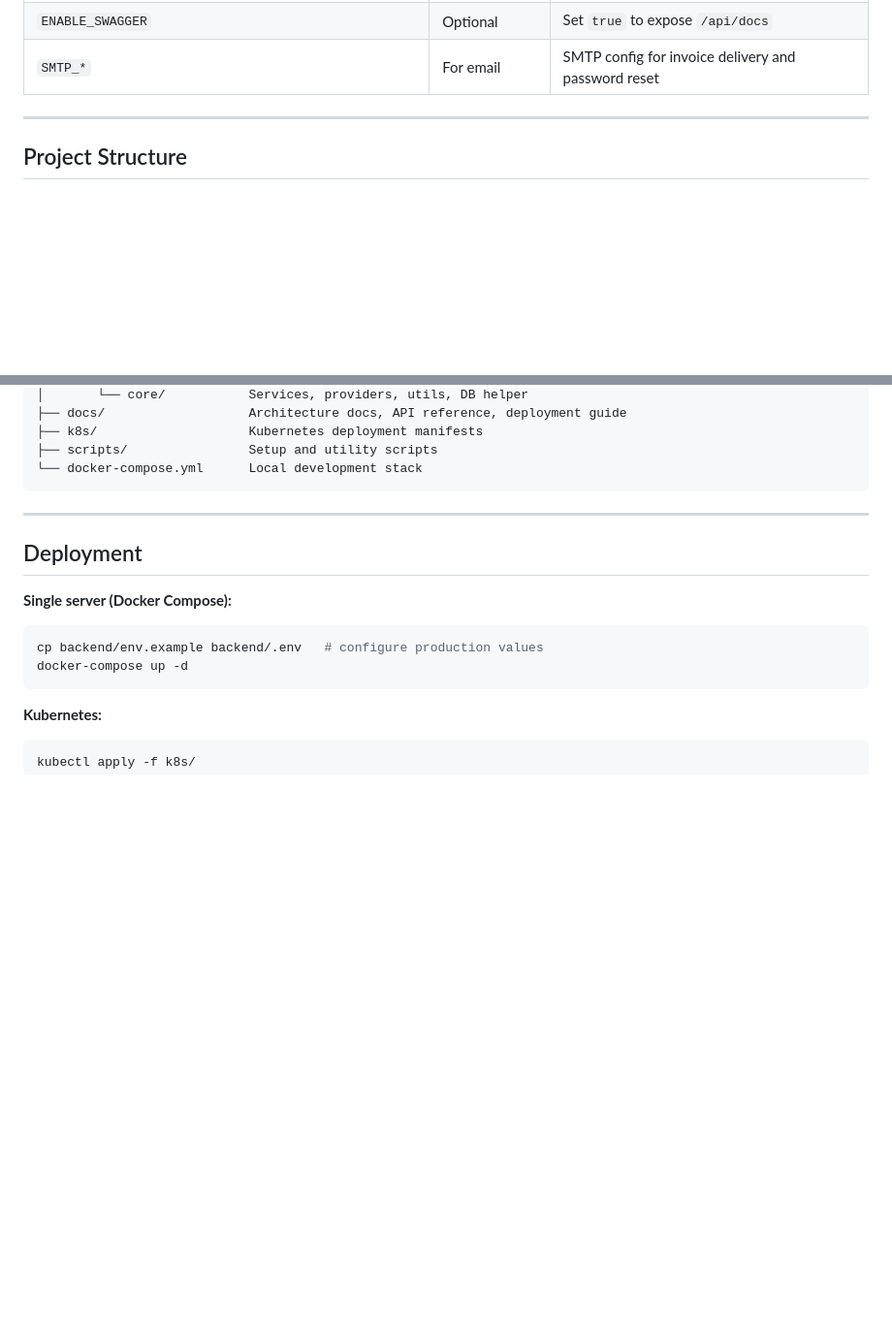
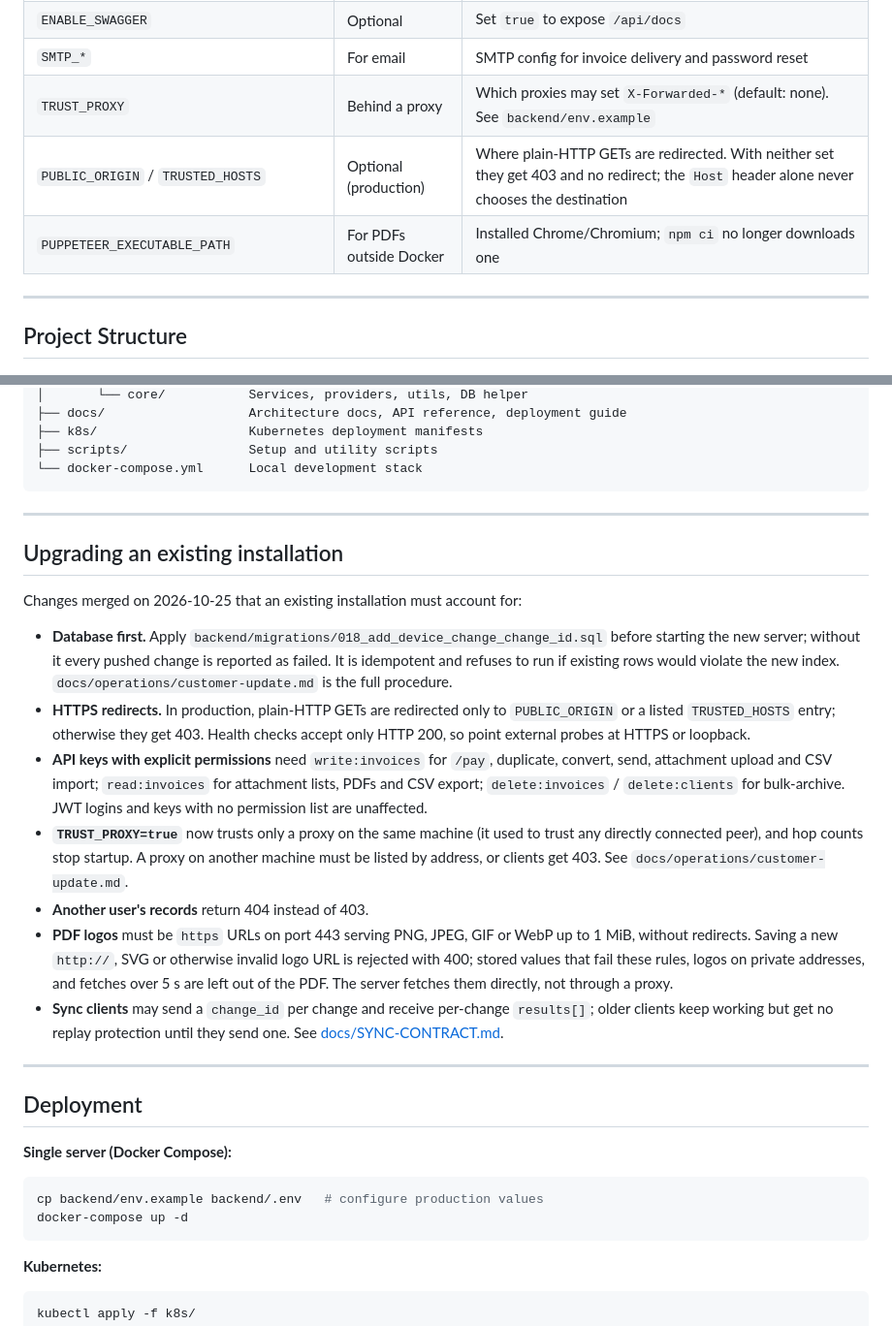
Before and after one commit to seifosmaan53/invoiceme, a Markdown page: README.md, 2 parts joined by grey strips. Shown at 97% size. Drawn GitHub-style; blank space fills up the shorter version.

````diff
--- a/README.md
+++ b/README.md
@@ -146,6 +146,9 @@ Key environment variables the backend reads (see `backend/env.example`; `REDIS_*
 | `SENTRY_DSN` | Optional | Error tracking |
 | `ENABLE_SWAGGER` | Optional | Set `true` to expose `/api/docs` |
 | `SMTP_*` | For email | SMTP config for invoice delivery and password reset |
+| `TRUST_PROXY` | Behind a proxy | Which proxies may set `X-Forwarded-*` (default: none). See `backend/env.example` |
+| `PUBLIC_ORIGIN` / `TRUSTED_HOSTS` | Optional (production) | Where plain-HTTP GETs are redirected. With neither set they get 403 and no redirect; the `Host` header alone never chooses the destination |
+| `PUPPETEER_EXECUTABLE_PATH` | For PDFs outside Docker | Installed Chrome/Chromium; `npm ci` no longer downloads one |
 
 ---
 
@@ -174,6 +177,20 @@ invoiceme/
 ├── scripts/                Setup and utility scripts
 └── docker-compose.yml      Local development stack
 ```
+
+---
+
+## Upgrading an existing installation
+
+Changes merged on 2026-10-25 that an existing installation must account for:
+
+- **Database first.** Apply `backend/migrations/018_add_device_change_change_id.sql` before starting the new server; without it every pushed change is reported as failed. It is idempotent and refuses to run if existing rows would violate the new index. `docs/operations/customer-update.md` is the full procedure.
+- **HTTPS redirects.** In production, plain-HTTP GETs are redirected only to `PUBLIC_ORIGIN` or a listed `TRUSTED_HOSTS` entry; otherwise they get 403. Health checks accept only HTTP 200, so point external probes at HTTPS or loopback.
+- **API keys with explicit permissions** need `write:invoices` for `/pay`, duplicate, convert, send, attachment upload and CSV import; `read:invoices` for attachment lists, PDFs and CSV export; `delete:invoices` / `delete:clients` for bulk-archive. JWT logins and keys with no permission list are unaffected.
+- **`TRUST_PROXY=true`** now trusts only a proxy on the same machine (it used to trust any directly connected peer), and hop counts stop startup. A proxy on another machine must be listed by address, or clients get 403. See `docs/operations/customer-update.md`.
+- **Another user's records** return 404 instead of 403.
+- **PDF logos** must be `https` URLs on port 443 serving PNG, JPEG, GIF or WebP up to 1 MiB, without redirects. Saving a new `http://`, SVG or otherwise invalid logo URL is rejected with 400; stored values that fail these rules, logos on private addresses, and fetches over 5 s are left out of the PDF. The server fetches them directly, not through a proxy.
+- **Sync clients** may send a `change_id` per change and receive per-change `results[]`; older clients keep working but get no replay protection until they send one. See [docs/SYNC-CONTRACT.md](docs/SYNC-CONTRACT.md).
 
 ---
 
````
Also changed, not shown: docs/SECURITY.md (+23 -0 lines).
